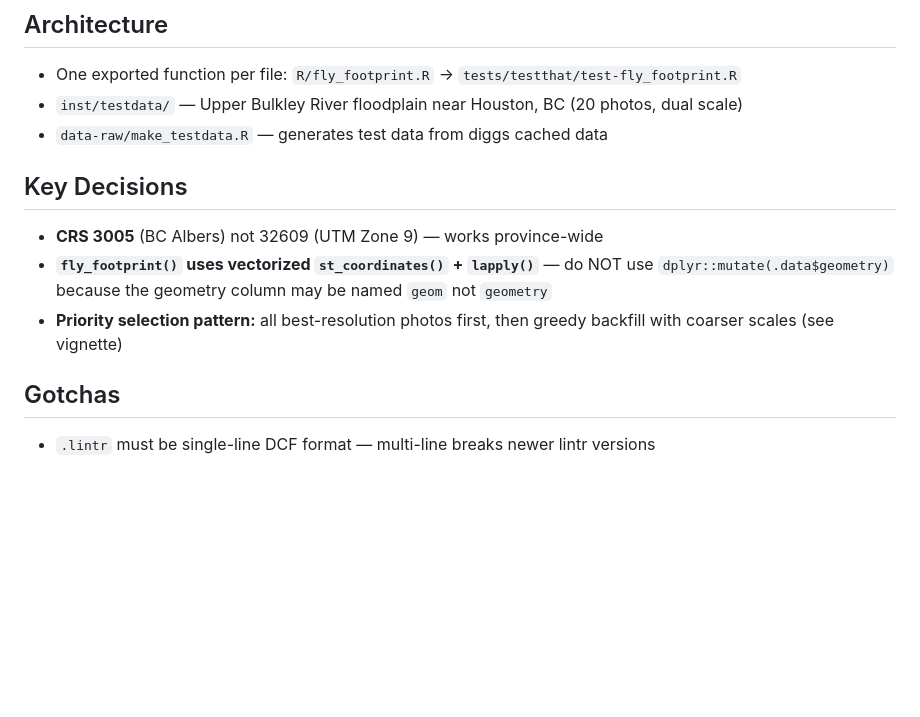
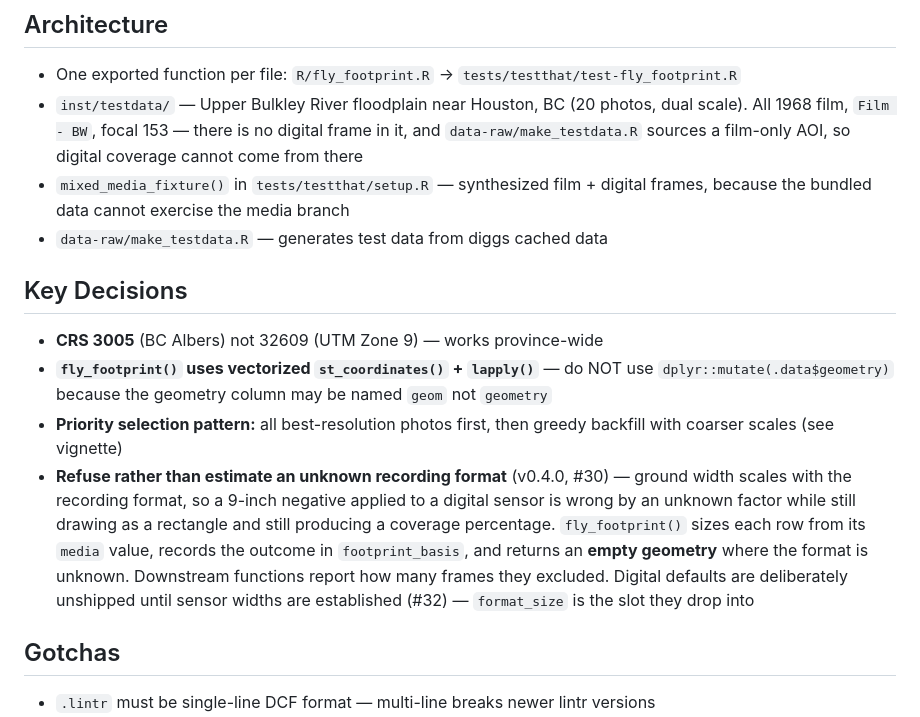
Before and after one commit to NewGraphEnvironment/fly, a Markdown page: CLAUDE.md, the part around the change. Rendered like a GitHub page; blank space fills up the shorter version.

Commit message:
Record the v0.4.0 footprint decision in CLAUDE.md
Memory audit of ~/.claude/projects/-Users-airvine-Projects-repo-fly/memory/
(2 files, unchanged since the 2026-08-28 run). Nothing migrated; two
stale fields fixed.

| Action | Count | Detail |
|---|---|---|
| migrate to inst/notes/ | 0 | below threshold (2 items, no new memory) |
| migrate to CLAUDE.md Working Conventions | 0 | neither entry is fly-specific |
| update CLAUDE.md project section (stale) | 2 | Key Decisions, Architecture |
| skip - canonical doc exists | 1 | soul-sync-from-head.md |
| keep in memory - user | 1 | concurrent-soul-sessions.md |

Detail:

- Classification is unchanged from the previous run: soul-sync-from-head.md
  is covered by conventions/code-check.md and now also by this repo's soul
  appendix; concurrent-soul-sessions.md is cross-repo working-style context
  that does not belong in a per-repo CLAUDE.md.
- Stale: Key Decisions did not carry the central decision of v0.4.0 —
  refuse rather than estimate a footprint for an unknown recording format.
  That is the design constraint most likely to be undone by someone who
  reads only the code and sees an empty geometry as a bug.
- Stale: the testdata line did not say the bundled frames are film-only,
  which is why a synthesized fixture exists in setup.R. Without it the
  digital tests look like they should have used inst/testdata.

Relates to NewGraphEnvironment/soul#47

Co-Authored-By: Claude Opus 5 <noreply@anthropic.com>
Claude-Session: https://claude.ai/code/session_01GBKqedyBysV7hB4DuL98ZR

```diff
--- a/CLAUDE.md
+++ b/CLAUDE.md
@@ -13,7 +13,11 @@ metadata from the BC Data Catalogue, and georeference the images onto their esti
 ## Architecture
 
 - One exported function per file: `R/fly_footprint.R` → `tests/testthat/test-fly_footprint.R`
-- `inst/testdata/` — Upper Bulkley River floodplain near Houston, BC (20 photos, dual scale)
+- `inst/testdata/` — Upper Bulkley River floodplain near Houston, BC (20 photos, dual scale). All 1968 film,
+`Film - BW`, focal 153 — there is no digital frame in it, and `data-raw/make_testdata.R` sources a film-only AOI,
+so digital coverage cannot come from there
+- `mixed_media_fixture()` in `tests/testthat/setup.R` — synthesized film + digital frames, because the bundled
+data cannot exercise the media branch
 - `data-raw/make_testdata.R` — generates test data from diggs cached data
 
 ## Key Decisions
@@ -22,6 +26,12 @@ metadata from the BC Data Catalogue, and georeference the images onto their esti
 - **`fly_footprint()` uses vectorized `st_coordinates()` + `lapply()`** — do NOT use `dplyr::mutate(.data$geometry)` because the
 geometry column may be named `geom` not `geometry`
 - **Priority selection pattern:** all best-resolution photos first, then greedy backfill with coarser scales (see vignette)
+- **Refuse rather than estimate an unknown recording format** (v0.4.0, #30) — ground width scales with the
+recording format, so a 9-inch negative applied to a digital sensor is wrong by an unknown factor while still
+drawing as a rectangle and still producing a coverage percentage. `fly_footprint()` sizes each row from its
+`media` value, records the outcome in `footprint_basis`, and returns an **empty geometry** where the format is
+unknown. Downstream functions report how many frames they excluded. Digital defaults are deliberately unshipped
+until sensor widths are established (#32) — `format_size` is the slot they drop into
 
 ## Gotchas
 
```
